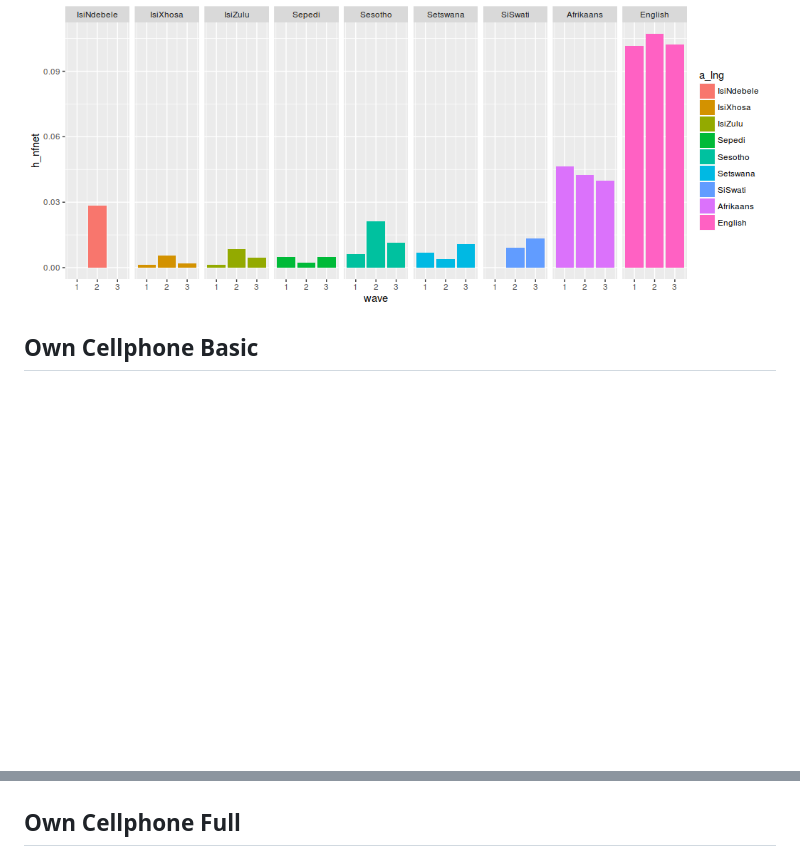
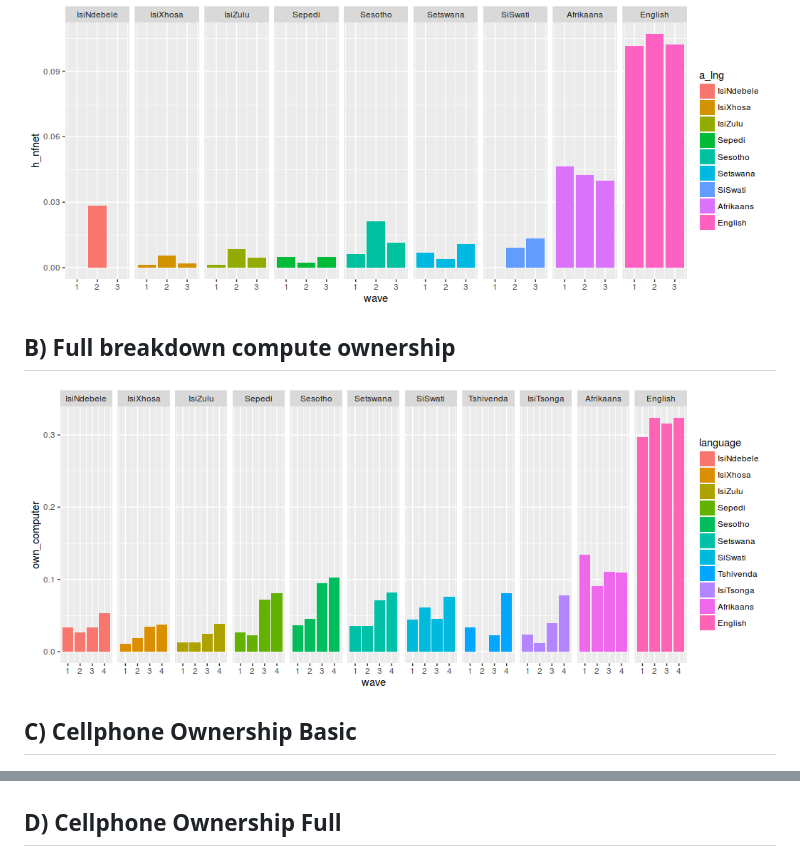
Before and after one commit to bquast/Making-Next-Billion-Demand-Access, a Markdown page: man/MakingNextBillionDemandAccess.md, 2 parts joined by grey strips. Rendered like a GitHub page; pictures changed too: misc/rmd-own_comp_full-1.png (added); blank space fills up the shorter version.

Commit message:
add full plot for comp own in appendix

```diff
--- a/man/MakingNextBillionDemandAccess.md
+++ b/man/MakingNextBillionDemandAccess.md
@@ -166,12 +166,16 @@ NIDS %>%
 
 ![](../misc/rmd-int_exp_full-1.png)<!-- -->
 
+## B) Full breakdown compute ownership
 
-## Own Cellphone Basic
+![](../misc/rmd-own_comp_full-1.png)<!-- -->
+
+
+## C) Cellphone Ownership Basic
 
 ![](../misc/rmd-own_cel_basic-1.png)<!-- -->
 
 
-## Own Cellphone Full
+## D) Cellphone Ownership Full
 
 ![](../misc/rmd-own_cel_full-1.png)<!-- -->
```
Also changed, not shown: 2 other files.
